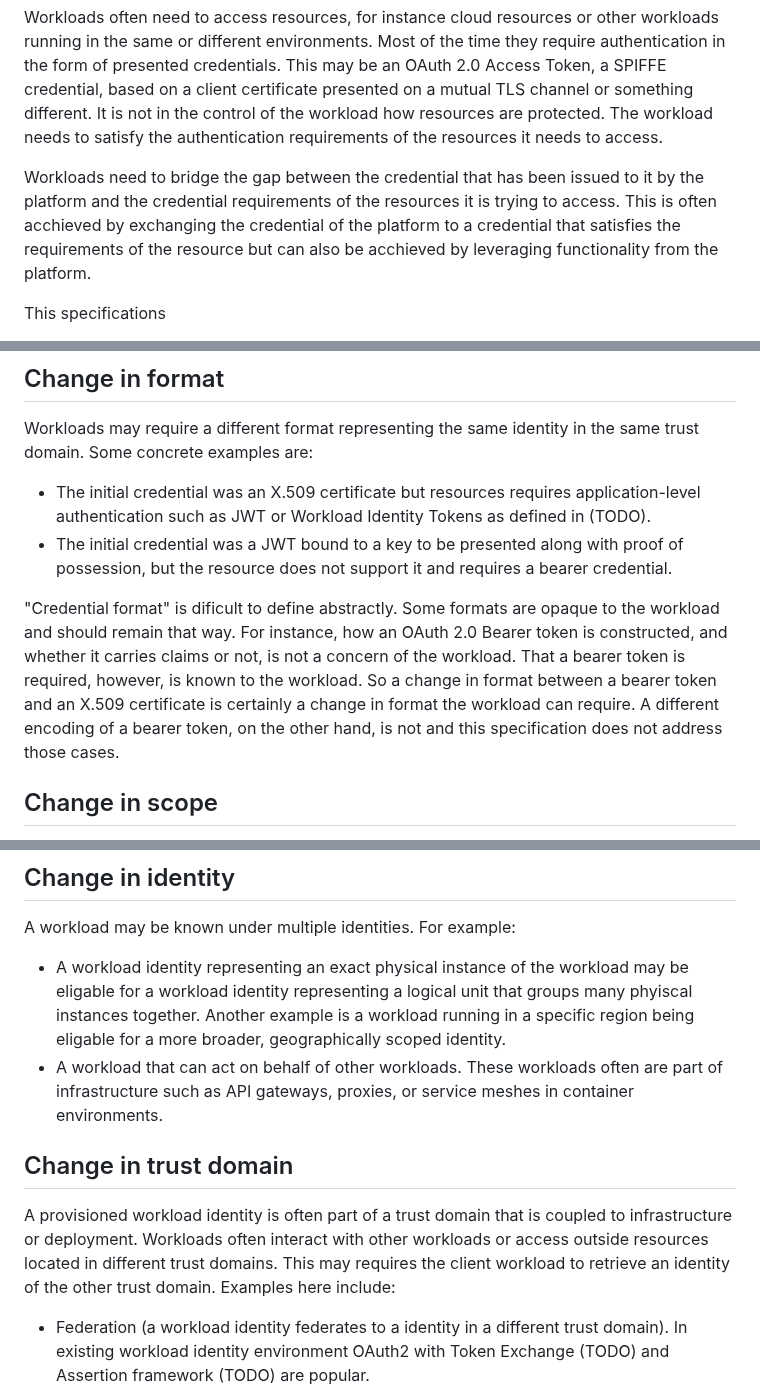
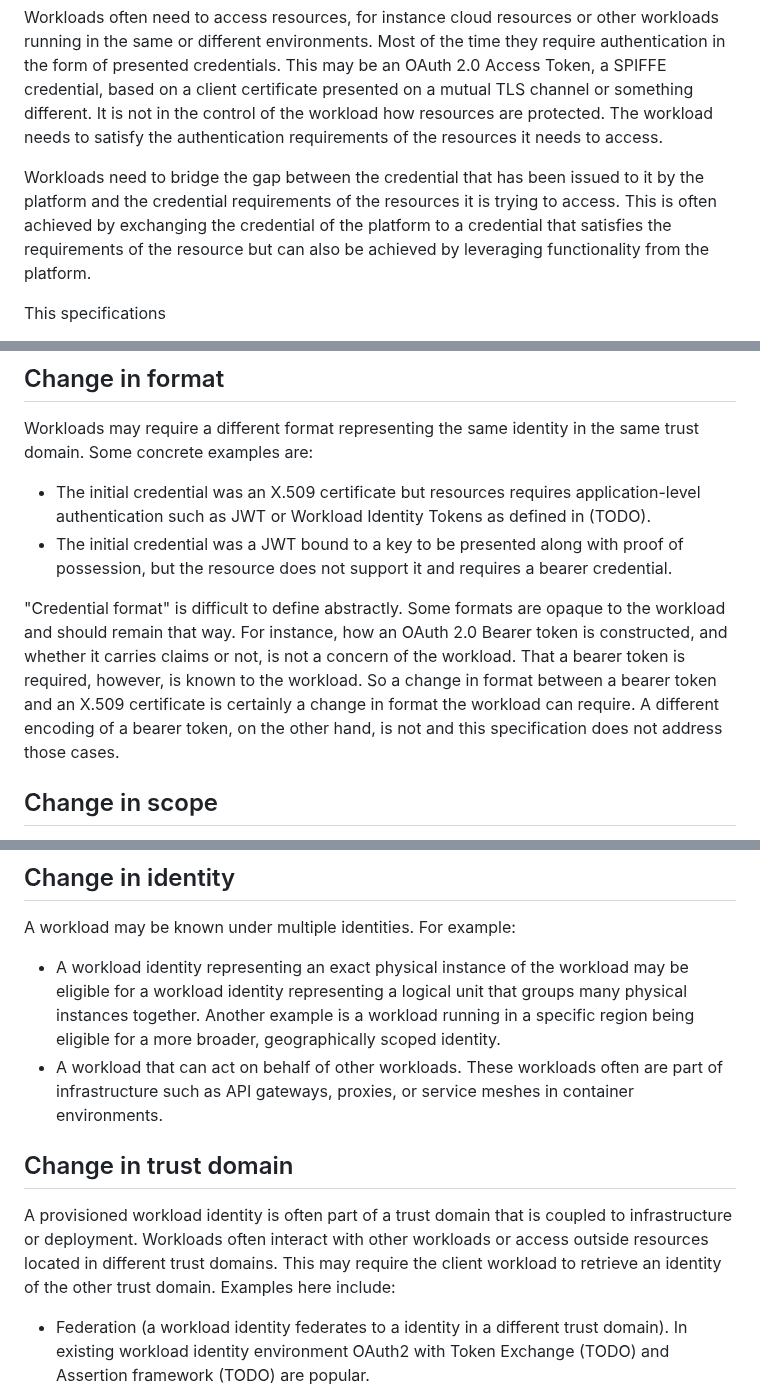
Before and after one commit to arndt-s/wimse-credential-exchange, a Markdown page: draft-schwenkschuster-wimse-credential-exchange.md, 3 parts joined by grey strips. Rendered like a GitHub page.

Commit message:
Apply copilot findings
Co-authored-by: Copilot <175728472+Copilot@users.noreply.github.com>

```diff
--- a/draft-schwenkschuster-wimse-credential-exchange.md
+++ b/draft-schwenkschuster-wimse-credential-exchange.md
@@ -62,7 +62,7 @@ On many platforms workload receive an identity in the form of a JWT token or X50
 
 Workloads often need to access resources, for instance cloud resources or other workloads running in the same or different environments. Most of the time they require authentication in the form of presented credentials. This may be an OAuth 2.0 Access Token, a SPIFFE credential, based on a client certificate presented on a mutual TLS channel or something different. It is not in the control of the workload how resources are protected. The workload needs to satisfy the authentication requirements of the resources it needs to access.
 
-Workloads need to bridge the gap between the credential that has been issued to it by the platform and the credential requirements of the resources it is trying to access. This is often acchieved by exchanging the credential of the platform to a credential that satisfies the requirements of the resource but can also be acchieved by leveraging functionality from the platform.
+Workloads need to bridge the gap between the credential that has been issued to it by the platform and the credential requirements of the resources it is trying to access. This is often achieved by exchanging the credential of the platform to a credential that satisfies the requirements of the resource but can also be achieved by leveraging functionality from the platform.
 
 This specifications
 
@@ -81,7 +81,7 @@ Workloads may require a different format representing the same identity in the s
 * The initial credential was an X.509 certificate but resources requires application-level authentication such as JWT or Workload Identity Tokens as defined in (TODO).
 * The initial credential was a JWT bound to a key to be presented along with proof of possession, but the resource does not support it and requires a bearer credential.
 
-"Credential format" is dificult to define abstractly. Some formats are opaque to the workload and should remain that way. For instance, how an OAuth 2.0 Bearer token is constructed, and whether it carries claims or not, is not a concern of the workload. That a bearer token is required, however, is known to the workload. So a change in format between a bearer token and an X.509 certificate is certainly a change in format the workload can require. A different encoding of a bearer token, on the other hand, is not and this specification does not address those cases.
+"Credential format" is difficult to define abstractly. Some formats are opaque to the workload and should remain that way. For instance, how an OAuth 2.0 Bearer token is constructed, and whether it carries claims or not, is not a concern of the workload. That a bearer token is required, however, is known to the workload. So a change in format between a bearer token and an X.509 certificate is certainly a change in format the workload can require. A different encoding of a bearer token, on the other hand, is not and this specification does not address those cases.
 
 ## Change in scope
 
@@ -96,12 +96,12 @@ Generally, scope should already be present and configured approperately with the
 
 A workload may be known under multiple identities. For example:
 
-* A workload identity representing an exact physical instance of the workload may be eligable for a workload identity representing a logical unit that groups many phyiscal instances together. Another example is a workload running in a specific region being eligable for a more broader, geographically scoped identity.
+* A workload identity representing an exact physical instance of the workload may be eligible for a workload identity representing a logical unit that groups many physical instances together. Another example is a workload running in a specific region being eligible for a more broader, geographically scoped identity.
 * A workload that can act on behalf of other workloads. These workloads often are part of infrastructure such as API gateways, proxies, or service meshes in container environments.
 
 ## Change in trust domain
 
-A provisioned workload identity is often part of a trust domain that is coupled to infrastructure or deployment. Workloads often interact with other workloads or access outside resources located in different trust domains. This may requires the client workload to retrieve an identity of the other trust domain. Examples here include:
+A provisioned workload identity is often part of a trust domain that is coupled to infrastructure or deployment. Workloads often interact with other workloads or access outside resources located in different trust domains. This may require the client workload to retrieve an identity of the other trust domain. Examples here include:
 
 * Federation (a workload identity federates to a identity in a different trust domain). In existing workload identity environment OAuth2 with Token Exchange (TODO) and Assertion framework (TODO) are popular.
 * A workload requires a credential of "higher trust" to interact with other workloads. This "higher trust" is facilitated by another trust domain. For instance, a workload may require a WebPKI certificate to offer a service to clients with "default" trust stores.
```
